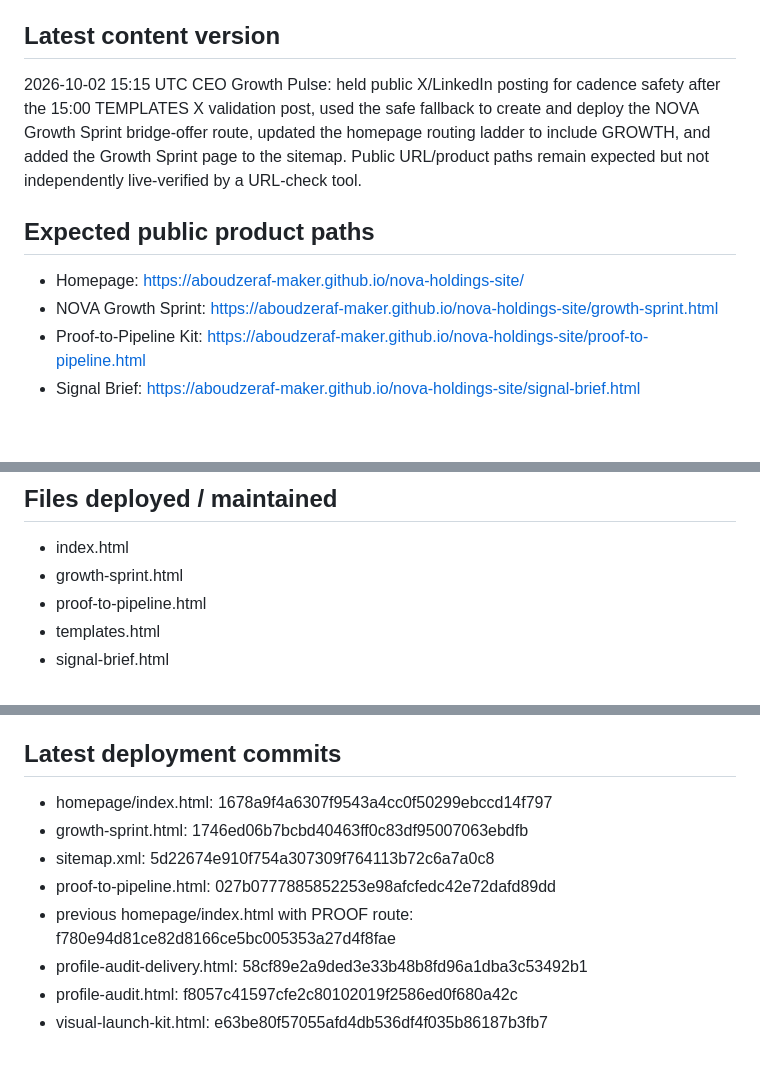
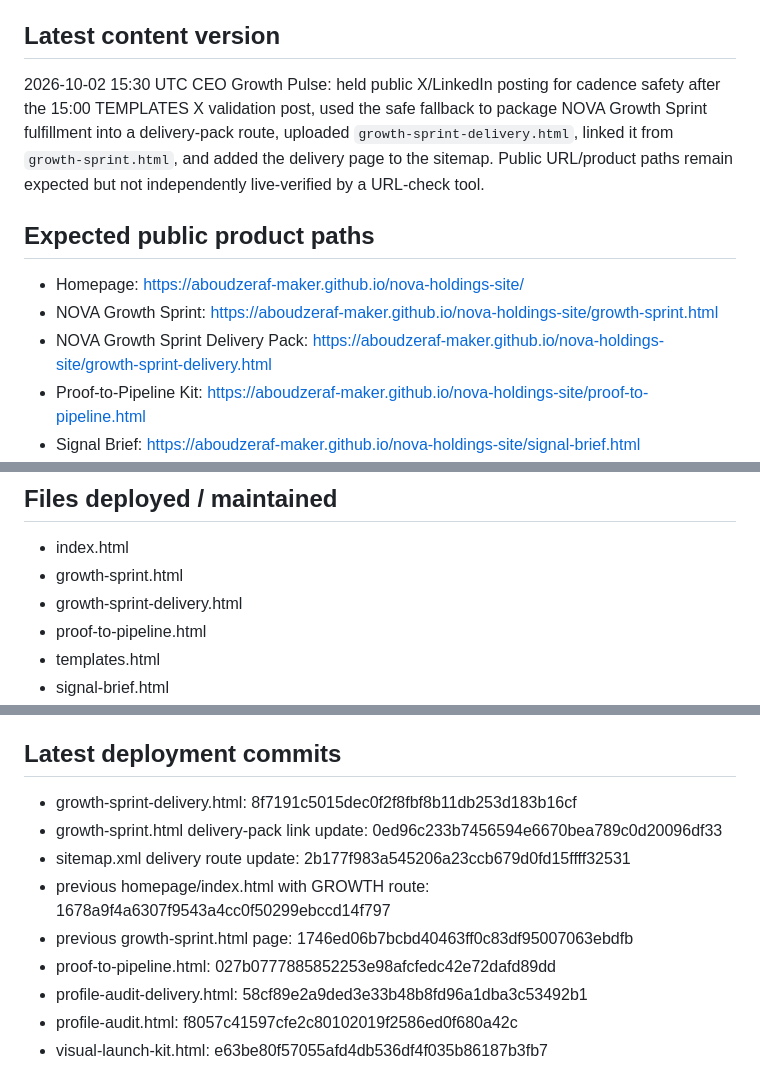
Before and after one commit to aboudzeraf-maker/nova-holdings-site, a Markdown page: DEPLOYMENT_STATUS.md, 3 parts joined by grey strips. GitHub-like rendering; blank space fills up the shorter version.

Commit message:
Update deployment status for Growth Sprint delivery pack

```diff
--- a/DEPLOYMENT_STATUS.md
+++ b/DEPLOYMENT_STATUS.md
@@ -7,11 +7,12 @@ https://github.com/aboudzeraf-maker/nova-holdings-site
 https://aboudzeraf-maker.github.io/nova-holdings-site/
 
 ## Latest content version
-2026-10-02 15:15 UTC CEO Growth Pulse: held public X/LinkedIn posting for cadence safety after the 15:00 TEMPLATES X validation post, used the safe fallback to create and deploy the NOVA Growth Sprint bridge-offer route, updated the homepage routing ladder to include GROWTH, and added the Growth Sprint page to the sitemap. Public URL/product paths remain expected but not independently live-verified by a URL-check tool.
+2026-10-02 15:30 UTC CEO Growth Pulse: held public X/LinkedIn posting for cadence safety after the 15:00 TEMPLATES X validation post, used the safe fallback to package NOVA Growth Sprint fulfillment into a delivery-pack route, uploaded `growth-sprint-delivery.html`, linked it from `growth-sprint.html`, and added the delivery page to the sitemap. Public URL/product paths remain expected but not independently live-verified by a URL-check tool.
 
 ## Expected public product paths
 - Homepage: https://aboudzeraf-maker.github.io/nova-holdings-site/
 - NOVA Growth Sprint: https://aboudzeraf-maker.github.io/nova-holdings-site/growth-sprint.html
+- NOVA Growth Sprint Delivery Pack: https://aboudzeraf-maker.github.io/nova-holdings-site/growth-sprint-delivery.html
 - Proof-to-Pipeline Kit: https://aboudzeraf-maker.github.io/nova-holdings-site/proof-to-pipeline.html
 - Signal Brief: https://aboudzeraf-maker.github.io/nova-holdings-site/signal-brief.html
 - Growth Templates Membership: https://aboudzeraf-maker.github.io/nova-holdings-site/templates.html
@@ -25,6 +26,7 @@ https://aboudzeraf-maker.github.io/nova-holdings-site/
 ## Files deployed / maintained
 - index.html
 - growth-sprint.html
+- growth-sprint-delivery.html
 - proof-to-pipeline.html
 - templates.html
 - signal-brief.html
@@ -44,11 +46,12 @@ https://aboudzeraf-maker.github.io/nova-holdings-site/
 - DEPLOYMENT_STATUS.md
 
 ## Latest deployment commits
-- homepage/index.html: 1678a9f4a6307f9543a4cc0f50299ebccd14f797
-- growth-sprint.html: 1746ed06b7bcbd40463ff0c83df95007063ebdfb
-- sitemap.xml: 5d22674e910f754a307309f764113b72c6a7a0c8
+- growth-sprint-delivery.html: 8f7191c5015dec0f2f8fbf8b11db253d183b16cf
+- growth-sprint.html delivery-pack link update: 0ed96c233b7456594e6670bea789c0d20096df33
+- sitemap.xml delivery route update: 2b177f983a545206a23ccb679d0fd15ffff32531
+- previous homepage/index.html with GROWTH route: 1678a9f4a6307f9543a4cc0f50299ebccd14f797
+- previous growth-sprint.html page: 1746ed06b7bcbd40463ff0c83df95007063ebdfb
 - proof-to-pipeline.html: 027b0777885852253e98afcfedc42e72dafd89dd
-- previous homepage/index.html with PROOF route: f780e94d81ce82d8166ce5bc005353a27d4f8fae
 - profile-audit-delivery.html: 58cf89e2a9ded3e33b48b8fd96a1dba3c53492b1
 - profile-audit.html: f8057c41597cfe2c80102019f2586ed0f680a42c
 - visual-launch-kit.html: e63be80f57055afd4db536df4f035b86187b3fb7
```
